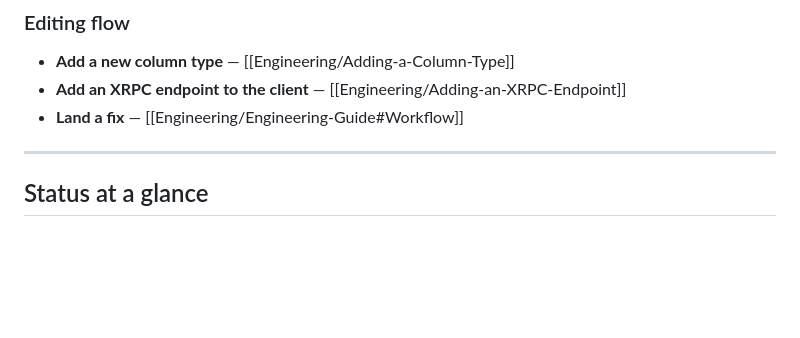
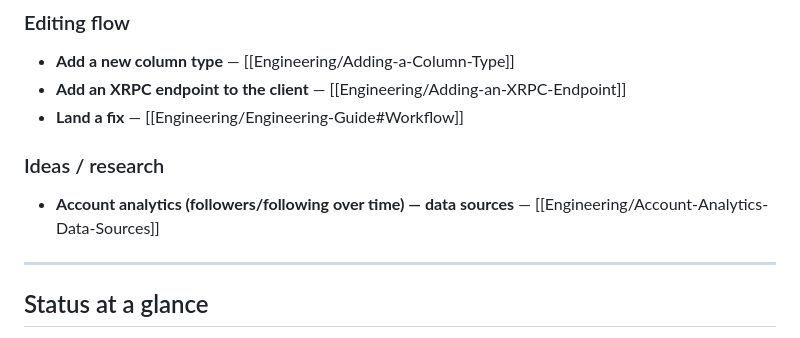
Before and after one commit to SmooAI/smooblue, a Markdown page: docs/Home.md, the part around the change. GitHub-like rendering; blank space fills up the shorter version.

```diff
--- a/docs/Home.md
+++ b/docs/Home.md
@@ -56,6 +56,10 @@ cssclasses:
 - **Add an XRPC endpoint to the client** — [[Engineering/Adding-an-XRPC-Endpoint]]
 - **Land a fix** — [[Engineering/Engineering-Guide#Workflow]]
 
+### Ideas / research
+
+- **Account analytics (followers/following over time) — data sources** — [[Engineering/Account-Analytics-Data-Sources]]
+
 ---
 
 ## Status at a glance
```
Also changed, not shown: docs/Engineering/Account-Analytics-Data-Sources.md (added, +158 -0 lines).
